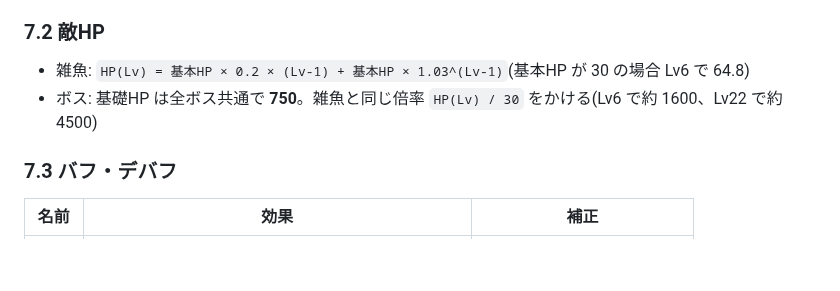
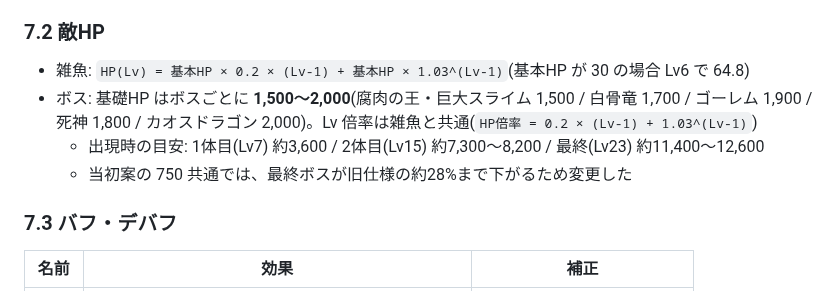
Before and after one commit to Black2856/pixel_survivors_opus5.5test, a Markdown page: claudedocs/design_class_equipment.md, the part around one of its changes. GitHub-like rendering; blank space fills up the shorter version.

```diff
--- a/claudedocs/design_class_equipment.md
+++ b/claudedocs/design_class_equipment.md
@@ -417,7 +471,9 @@
 ### 7.2 敵HP
 
 - 雑魚: `HP(Lv) = 基本HP × 0.2 × (Lv-1) + 基本HP × 1.03^(Lv-1)`(基本HP が 30 の場合 Lv6 で 64.8)
-- ボス: 基礎HP は全ボス共通で **750**。雑魚と同じ倍率 `HP(Lv) / 30` をかける(Lv6 で約 1600、Lv22 で約 4500)
+- ボス: 基礎HP はボスごとに **1,500〜2,000**(腐肉の王・巨大スライム 1,500 / 白骨竜 1,700 / ゴーレム 1,900 / 死神 1,800 / カオスドラゴン 2,000)。Lv 倍率は雑魚と共通(`HP倍率 = 0.2 × (Lv-1) + 1.03^(Lv-1)`)
+  - 出現時の目安: 1体目(Lv7) 約3,600 / 2体目(Lv15) 約7,300〜8,200 / 最終(Lv23) 約11,400〜12,600
+  - 当初案の 750 共通では、最終ボスが旧仕様の約28%まで下がるため変更した
 
 ### 7.3 バフ・デバフ
 
```
Also changed, not shown: other parts of claudedocs/design_class_equipment.md (+54 -0 lines), claudedocs/impl_plan.md (+2 -0 lines).
